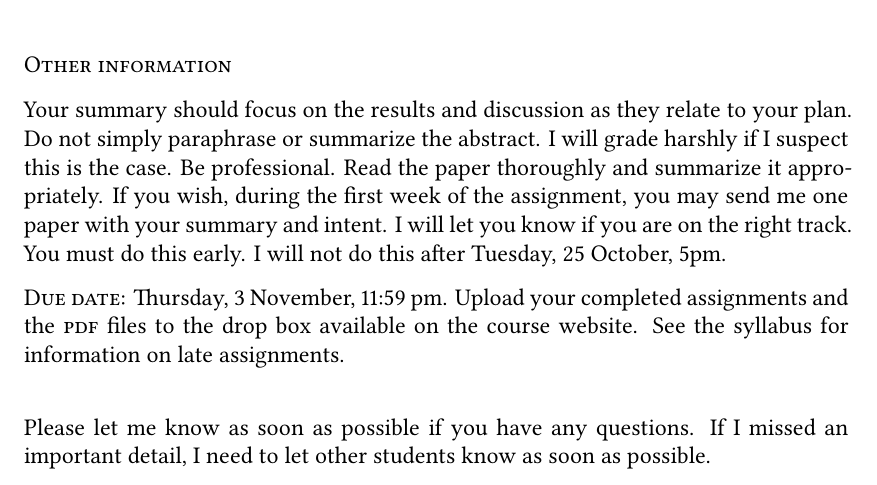
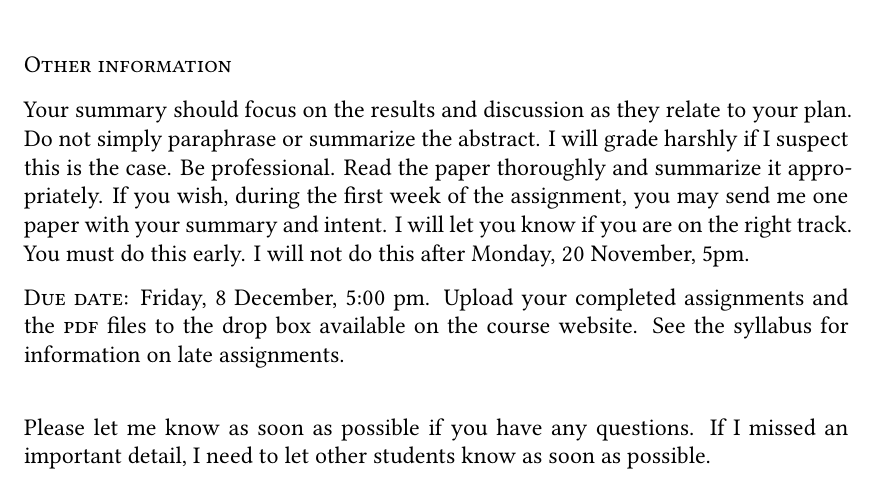
Before and after one commit to mtaylor-semo/434, a LaTeX problem sheet (assignments/conservation_plan/434_annotated_bibliography.tex): part of page 2 of 2, cut so that both start at the same text. Compiled offline with XeLaTeX.

Commit message:
Changed due date.

```diff
--- a/assignments/conservation_plan/434_annotated_bibliography.tex
+++ b/assignments/conservation_plan/434_annotated_bibliography.tex
@@ -116,9 +116,9 @@ Andrello, M, D. Mouillot, S. Somot, W. Thuiller, and S. Manel. 2014. Additive ef
 
 \subsubsection*{Other information}
 
-Your summary should focus on the results and discussion as they relate to your plan. Do not simply paraphrase or summarize the abstract. I will grade harshly if I suspect this is the case. Be professional. Read the paper thoroughly and summarize it appropriately. If you wish, during the first week of the assignment, you may send me one paper with your summary and intent. I will let you know if you are on the right track. You must do this early. I will not do this after Tuesday, 25 October, 5pm.
+Your summary should focus on the results and discussion as they relate to your plan. Do not simply paraphrase or summarize the abstract. I will grade harshly if I suspect this is the case. Be professional. Read the paper thoroughly and summarize it appropriately. If you wish, during the first week of the assignment, you may send me one paper with your summary and intent. I will let you know if you are on the right track. You must do this early. I will not do this after Monday, 20 November, 5pm.
 
-\textsc{Due date:} Thursday, 3 November, 11:59 pm. Upload your completed assignments and the \textsc{pdf} files to the drop box available on the course website. See the syllabus for information on late assignments.
+\textsc{Due date:} Friday, 8 December, 5:00 pm. Upload your completed assignments and the \textsc{pdf} files to the drop box available on the course website. See the syllabus for information on late assignments.
 
 \vspace*{\baselineskip}
 
```
